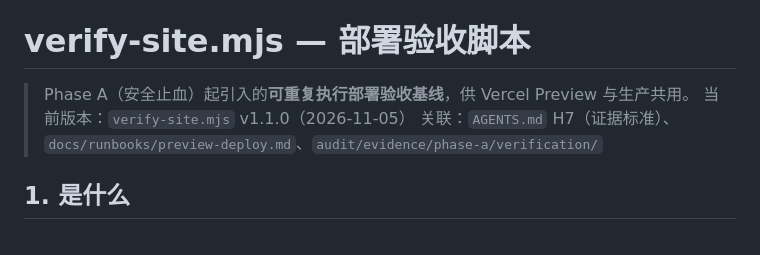
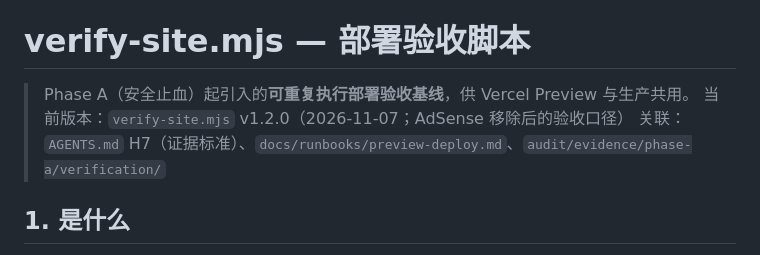
Before and after one commit to oogwaaay/mecollage, a Markdown page: scripts/README.md, the part around the change. Rendered like a GitHub page.

Commit message:
docs(scripts): bump verify-site README version to v1.2.0

```diff
--- a/scripts/README.md
+++ b/scripts/README.md
@@ -7,7 +7,7 @@
 # verify-site.mjs — 部署验收脚本
 
 > Phase A（安全止血）起引入的**可重复执行部署验收基线**，供 Vercel Preview 与生产共用。
-> 当前版本：`verify-site.mjs` v1.1.0（2026-11-05）
+> 当前版本：`verify-site.mjs` v1.2.0（2026-11-07；AdSense 移除后的验收口径）
 > 关联：`AGENTS.md` H7（证据标准）、`docs/runbooks/preview-deploy.md`、`audit/evidence/phase-a/verification/`
 
 ## 1. 是什么
```
